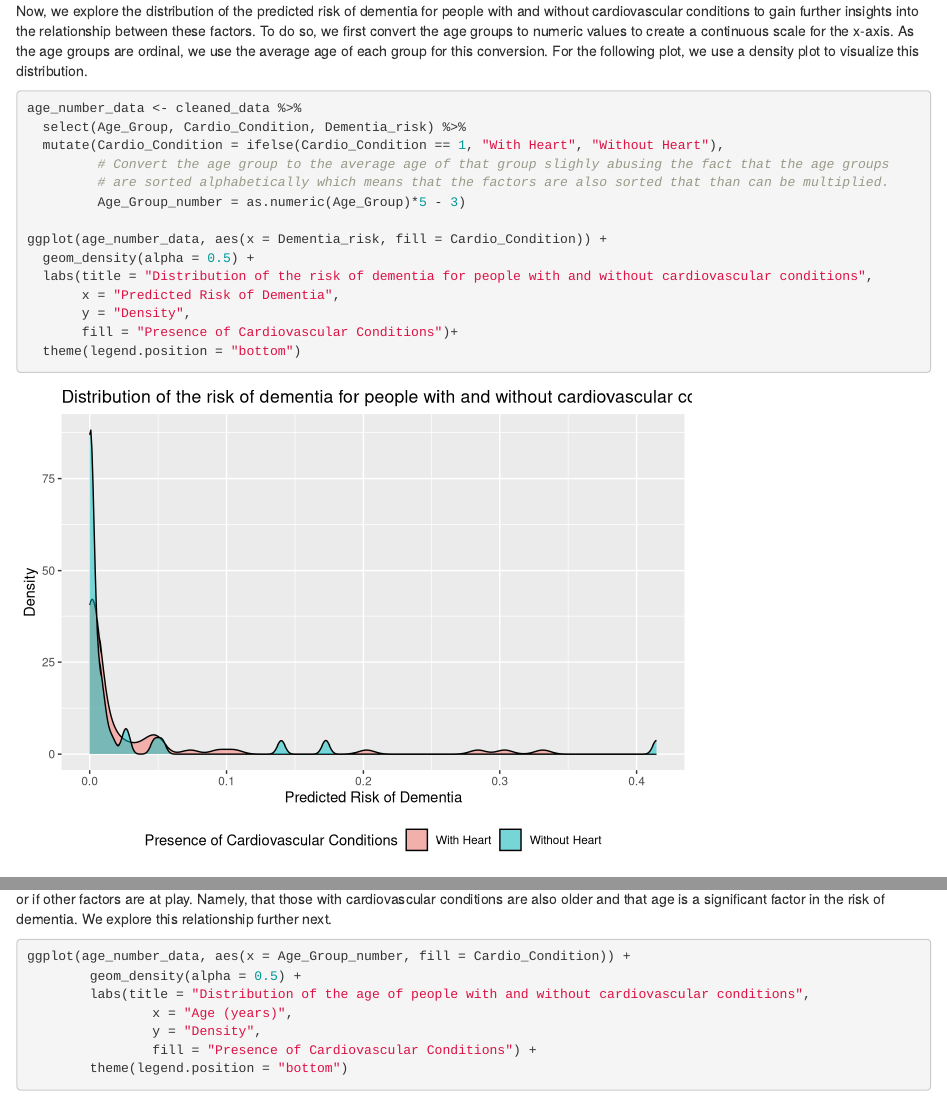
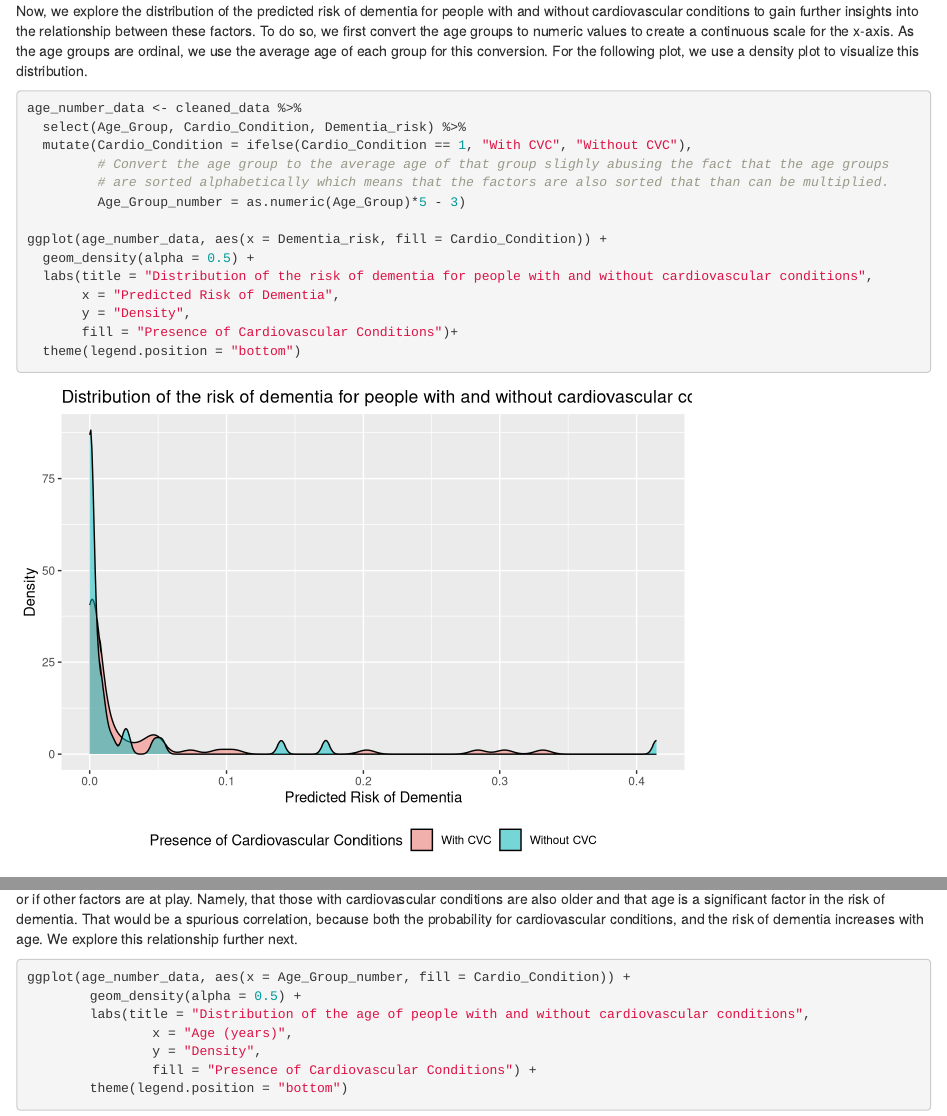
Before and after one commit to alex-jke/Patient-Risk-Profiles-Analysis, an R Markdown document (Analysis.Rmd): the page in a window 1100 px wide, from 7400 px down, and a second part further down, joined at a grey line. Rendered offline with R 4.5, knitr and Pandoc, with nearby package versions; some code elsewhere in the file could not run offline.

Commit message:
better argument structure

````diff
--- a/Analysis.Rmd
+++ b/Analysis.Rmd
@@ -208,7 +208,7 @@ For the following plot, we use a density plot to visualize this distribution.
 ```{r}
 age_number_data <- cleaned_data %>%
   select(Age_Group, Cardio_Condition, Dementia_risk) %>%
-  mutate(Cardio_Condition = ifelse(Cardio_Condition == 1, "With Heart", "Without Heart"),
+  mutate(Cardio_Condition = ifelse(Cardio_Condition == 1, "With CVC", "Without CVC"),
          # Convert the age group to the average age of that group slighly abusing the fact that the age groups
          # are sorted alphabetically which means that the factors are also sorted that than can be multiplied.
          Age_Group_number = as.numeric(Age_Group)*5 - 3)
@@ -225,7 +225,7 @@ ggplot(age_number_data, aes(x = Dementia_risk, fill = Cardio_Condition)) +
 The plot shows that there is a tendency for the peaks at higher dementia risk to belong to the group with cardiovascular conditions.
 This might suggest that the presence of cardiovascular conditions increases the risk of dementia. However, it remains
 unknown if this is a causal relationship or if other factors are at play. Namely, that those with cardiovascular conditions
-are also older and that age is a significant factor in the risk of dementia. We explore this relationship further next.
+are also older and that age is a significant factor in the risk of dementia. That would be a spurious correlation, because both the probability for cardiovascular conditions, and the risk of dementia increases with age. We explore this relationship further next.
 ```{r}
 ggplot(age_number_data, aes(x = Age_Group_number, fill = Cardio_Condition)) +
         geom_density(alpha = 0.5) +
````
